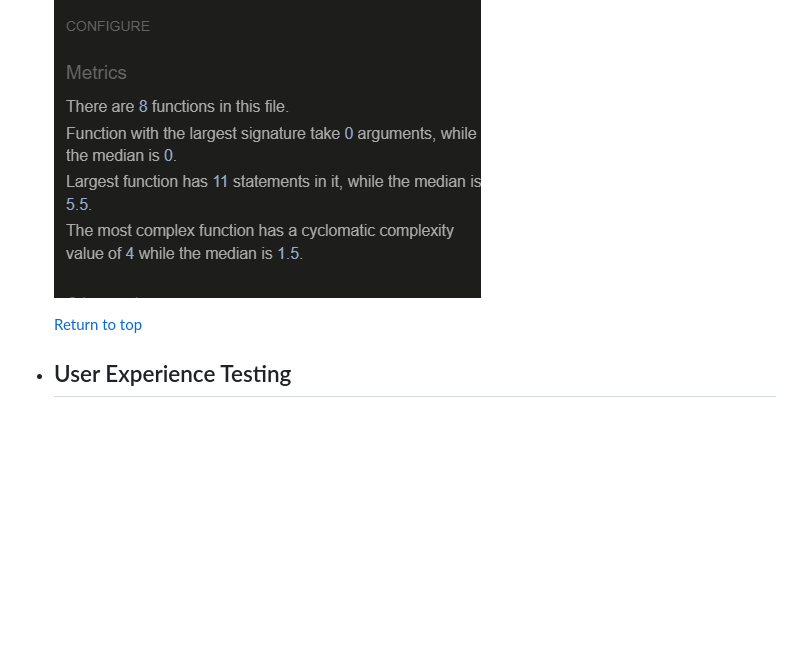
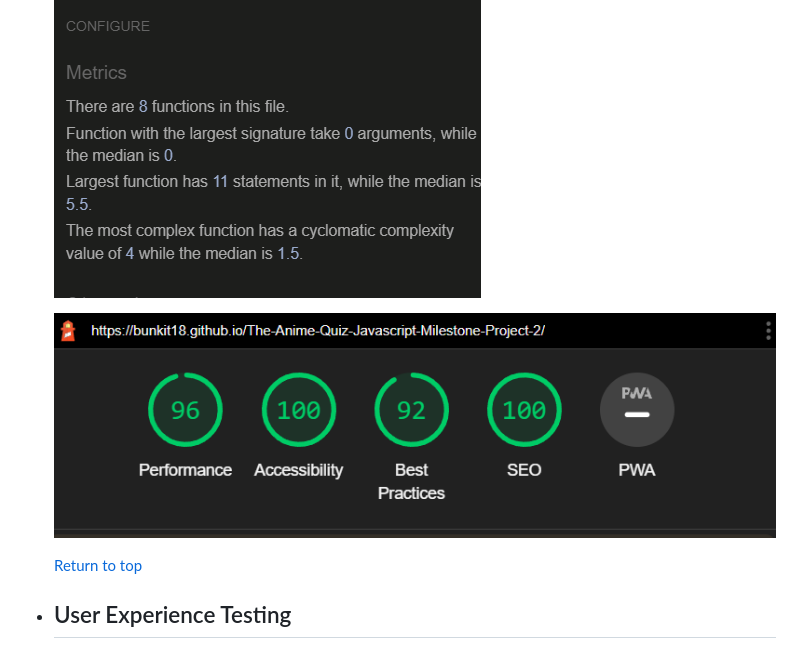
Before and after one commit to Bunkit18/The-Anime-Quiz-Javascript-Milestone-Project-2, a Markdown page: README.md, the part around the change. Rendered like a GitHub page; pictures changed too: assets/images/ReadMe-Images/Lighthouse-Validation.png (added); blank space fills up the shorter version.

Commit message:
Added lighthouse validation to readme and assets img

```diff
--- a/README.md
+++ b/README.md
@@ -242,6 +242,8 @@ Upon finalisation of The Anime Quiz, the site passed its responsiveness tests th
 
     ![Jshint Javascript Linter](assets/images/ReadMe-Images/Jshint-JavaScript-Linter.png)
 
+    ![Chrome Developer Tools Lighthouse](assets/images/ReadMe-Images/Lighthouse-Validation.png)
+
     [Return to top](<#table-of-contents>)
 
 * ## User Experience Testing
```
